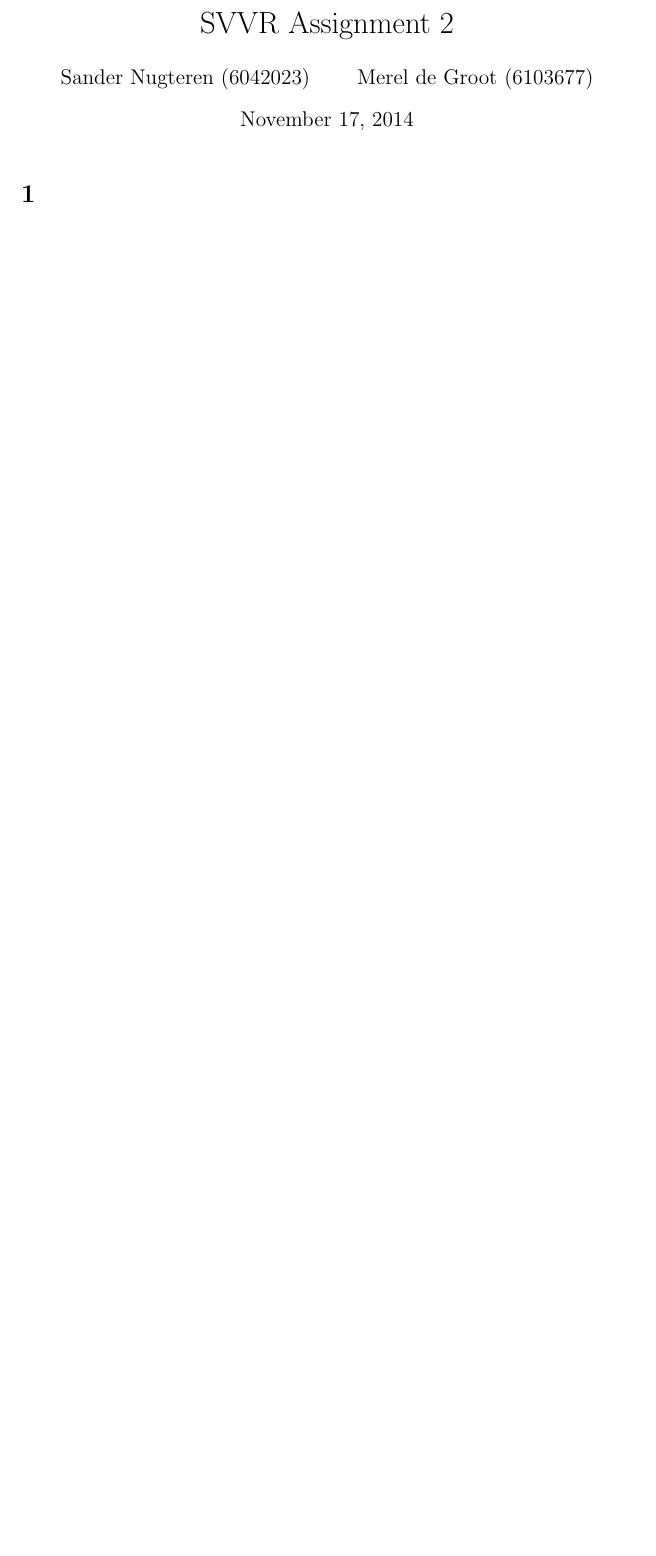
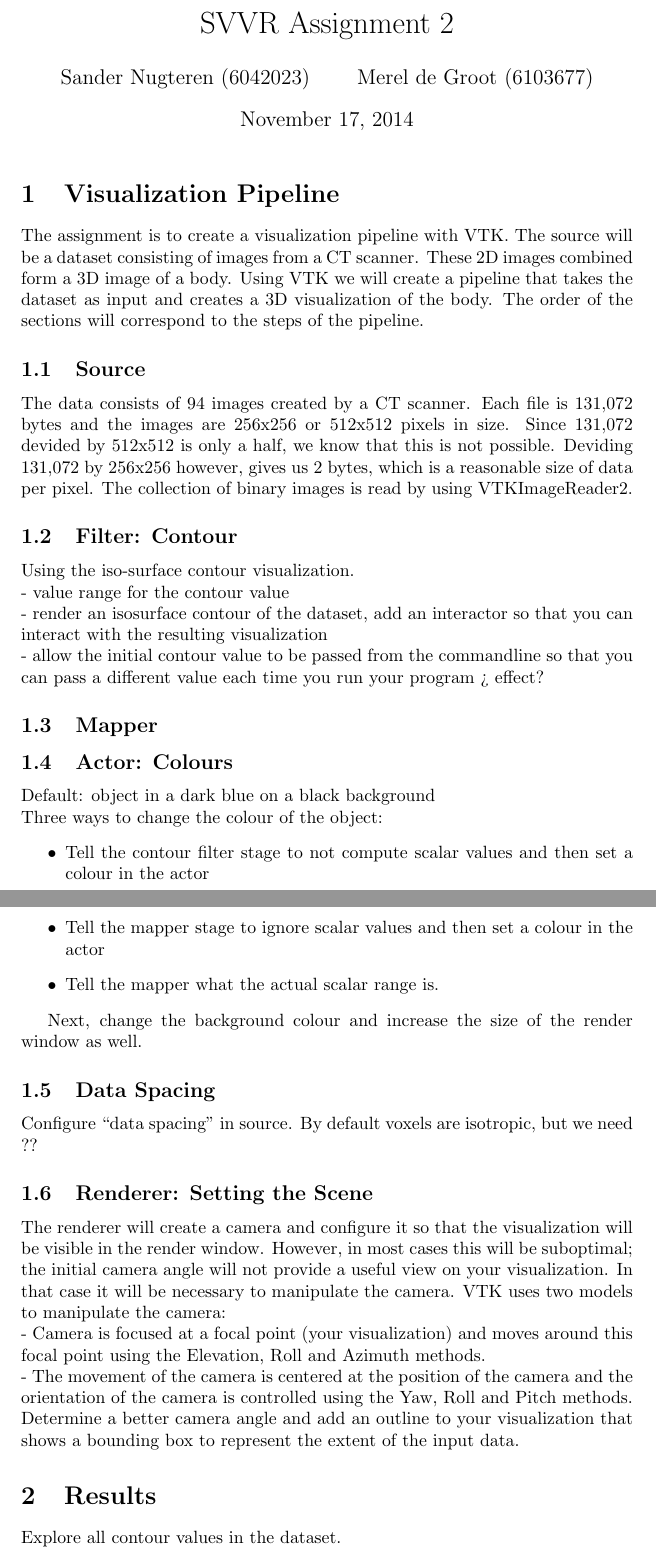
Before and after one commit to SanderNugteren/SVVR2014, a LaTeX document (ass2/report/SVVR_report2.tex): part of the page before the commit and two parts of pages 1 and 2 of 2 after it, the two joined at a grey line, cut so that both start at the same text, the shorter picture padded with empty space. Compiled offline with pdfLaTeX.

Commit message:
report update - only filled in the assignment stuff

```diff
--- a/ass2/report/SVVR_report2.tex
+++ b/ass2/report/SVVR_report2.tex
@@ -8,5 +8,43 @@
 \renewcommand{\today}{November 17, 2014}
 \maketitle
 
-\section{}
+\section{Visualization Pipeline}
+The assignment is to create a visualization pipeline with VTK. The source will be a dataset consisting of images from a CT scanner. These 2D images combined form a 3D image of a body. Using VTK we will create a pipeline that takes the dataset as input and creates a 3D visualization of the body. The order of the sections will correspond to the steps of the pipeline.
+
+\subsection{Source}
+The data consists of 94 images created by a CT scanner. Each file is 131,072 bytes and the images are 256x256 or 512x512 pixels in size. Since 131,072 devided by 512x512 is only a half, we know that this is not possible. Deviding 131,072 by 256x256 however, gives us 2 bytes, which is a reasonable size of data per pixel. The collection of binary images is read by using VTKImageReader2.
+
+\subsection{Filter: Contour}
+Using the iso-surface contour visualization.
+\\ - value range for the contour value
+\\ - render an isosurface contour of the dataset, add an interactor so that you can interact with the resulting visualization
+\\ - allow the initial contour value to be passed from the commandline so that you can pass a different value each time you run your program > effect?
+
+\subsection{Mapper}
+
+\subsection{Actor: Colours}
+Default: object in a dark blue on a black background
+\\ Three ways to change the colour of the object:
+\begin{itemize}
+\item Tell the contour filter stage to not compute scalar values and then set a colour in the actor
+\item Tell the mapper stage to ignore scalar values and then set a colour in the actor
+\item Tell the mapper what the actual scalar range is.
+\end{itemize}
+
+Next, change the background colour and increase the size of the render window as well.
+
+\subsection{Data Spacing}
+Configure “data spacing” in source. By default voxels are isotropic, but we need ??
+
+\subsection{Renderer: Setting the Scene}
+The renderer will create a camera and configure it so that the visualization will be visible in the render window. However, in most cases this will be suboptimal; the
+initial camera angle will not provide a useful view on your visualization. In that case it will be necessary to manipulate the camera. VTK uses two models to manipulate the camera:
+\\ - Camera is focused at a focal point (your visualization) and moves around
+this focal point using the Elevation, Roll and Azimuth methods.
+\\ - The movement of the camera is centered at the position of the camera and the orientation of the camera is controlled using the Yaw, Roll and Pitch methods.
+\\ Determine a better camera angle and add an outline to your visualization that shows a bounding box to represent the extent of the input data.
+
+\section{Results}
+Explore all contour values in the dataset.
+
 \end{document}
```
Also changed, not shown: ass2/report/SVVR_report2.pdf (added).
